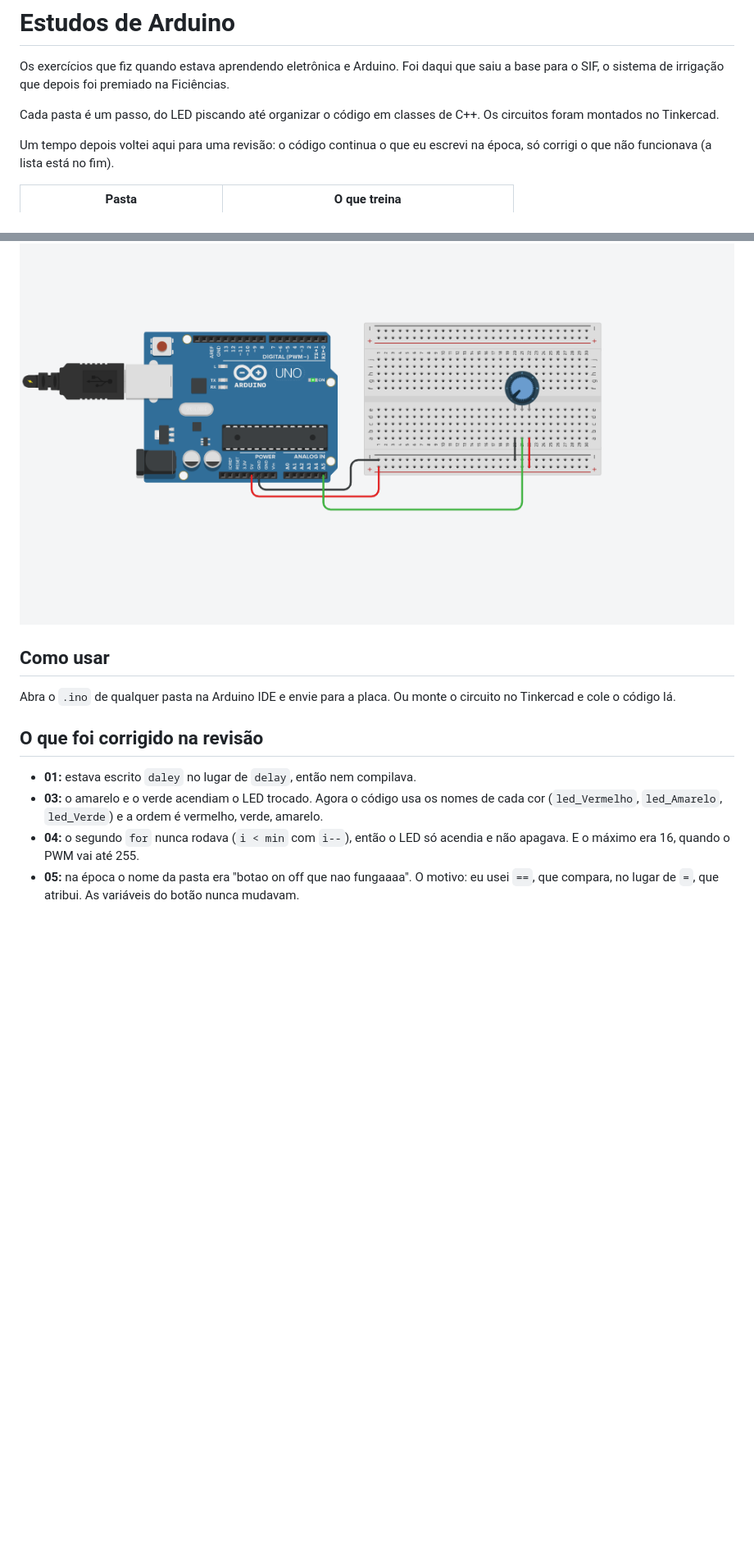
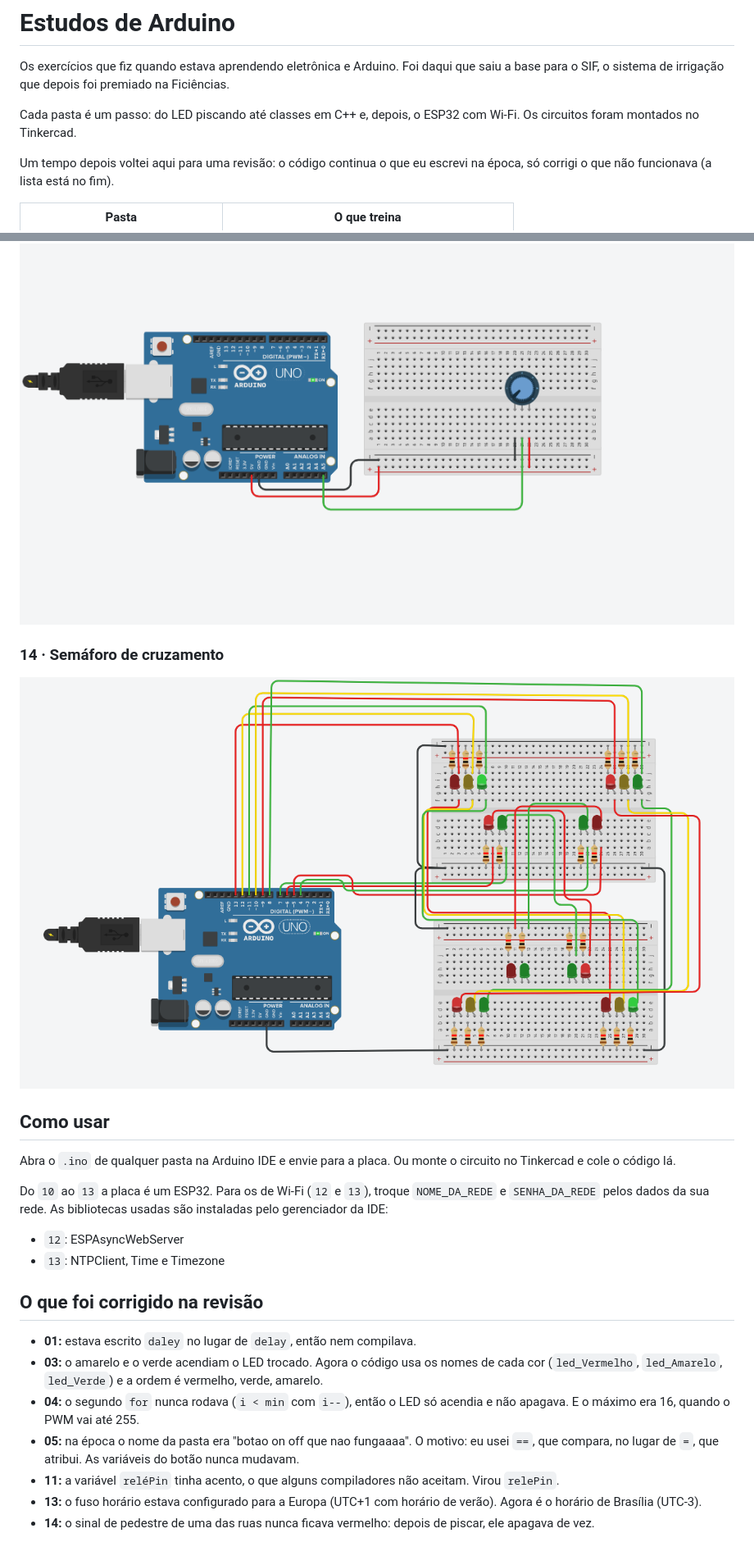
Before and after one commit to nardomaciel/estudos-arduino, a Markdown page: README.md, 2 parts joined by grey strips. Shown at 82% size. Rendered like a GitHub page; pictures changed too: 14_semaforo_cruzamento/circuito.png (added); blank space fills up the shorter version.

```diff
--- a/README.md
+++ b/README.md
@@ -2,7 +2,7 @@
 
 Os exercícios que fiz quando estava aprendendo eletrônica e Arduino. Foi daqui que saiu a base para o SIF, o sistema de irrigação que depois foi premiado na Ficiências.
 
-Cada pasta é um passo, do LED piscando até organizar o código em classes de C++. Os circuitos foram montados no Tinkercad.
+Cada pasta é um passo: do LED piscando até classes em C++ e, depois, o ESP32 com Wi-Fi. Os circuitos foram montados no Tinkercad.
 
 Um tempo depois voltei aqui para uma revisão: o código continua o que eu escrevi na época, só corrigi o que não funcionava (a lista está no fim).
 
@@ -42,9 +52,17 @@ Um tempo depois voltei aqui para uma revisão: o código continua o que eu escre
 ### 09 · Entrada analógica pela serial
 ![Entrada analógica](09_entrada_analogica_serial/circuito.png)
 
+### 14 · Semáforo de cruzamento
+![Semáforo de cruzamento](14_semaforo_cruzamento/circuito.png)
+
 ## Como usar
 
 Abra o `.ino` de qualquer pasta na Arduino IDE e envie para a placa. Ou monte o circuito no Tinkercad e cole o código lá.
+
+Do `10` ao `13` a placa é um ESP32. Para os de Wi-Fi (`12` e `13`), troque `NOME_DA_REDE` e `SENHA_DA_REDE` pelos dados da sua rede. As bibliotecas usadas são instaladas pelo gerenciador da IDE:
+
+- `12`: ESPAsyncWebServer
+- `13`: NTPClient, Time e Timezone
 
 ## O que foi corrigido na revisão
 
@@ -52,3 +70,6 @@ Abra o `.ino` de qualquer pasta na Arduino IDE e envie para a placa. Ou monte o
 - **03:** o amarelo e o verde acendiam o LED trocado. Agora o código usa os nomes de cada cor (`led_Vermelho`, `led_Amarelo`, `led_Verde`) e a ordem é vermelho, verde, amarelo.
 - **04:** o segundo `for` nunca rodava (`i < min` com `i--`), então o LED só acendia e não apagava. E o máximo era 16, quando o PWM vai até 255.
 - **05:** na época o nome da pasta era "botao on off que nao fungaaaa". O motivo: eu usei `==`, que compara, no lugar de `=`, que atribui. As variáveis do botão nunca mudavam.
+- **11:** a variável `reléPin` tinha acento, o que alguns compiladores não aceitam. Virou `relePin`.
+- **13:** o fuso horário estava configurado para a Europa (UTC+1 com horário de verão). Agora é o horário de Brasília (UTC-3).
+- **14:** o sinal de pedestre de uma das ruas nunca ficava vermelho: depois de piscar, ele apagava de vez.
```
Also changed, not shown: other parts of README.md (+10 -0 lines), 5 other files.
